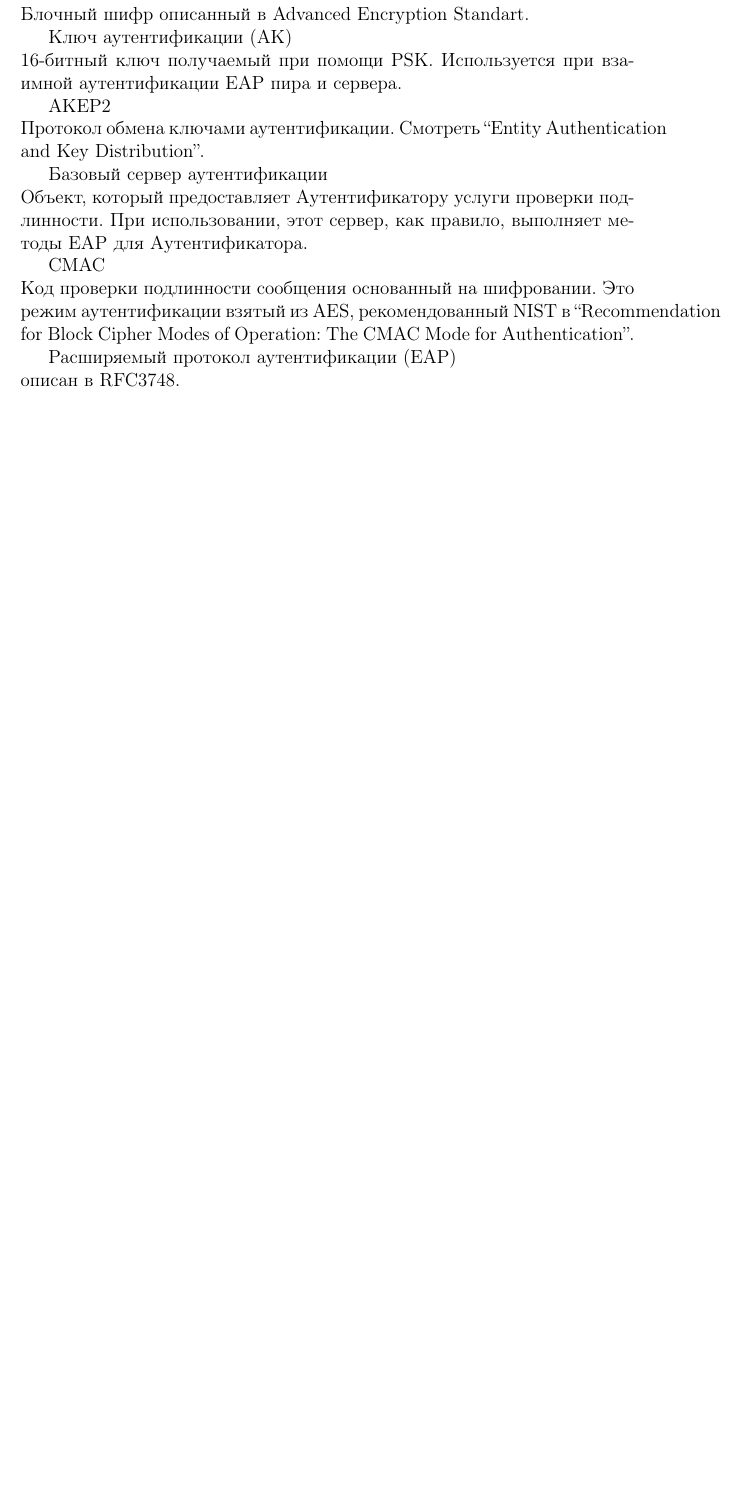
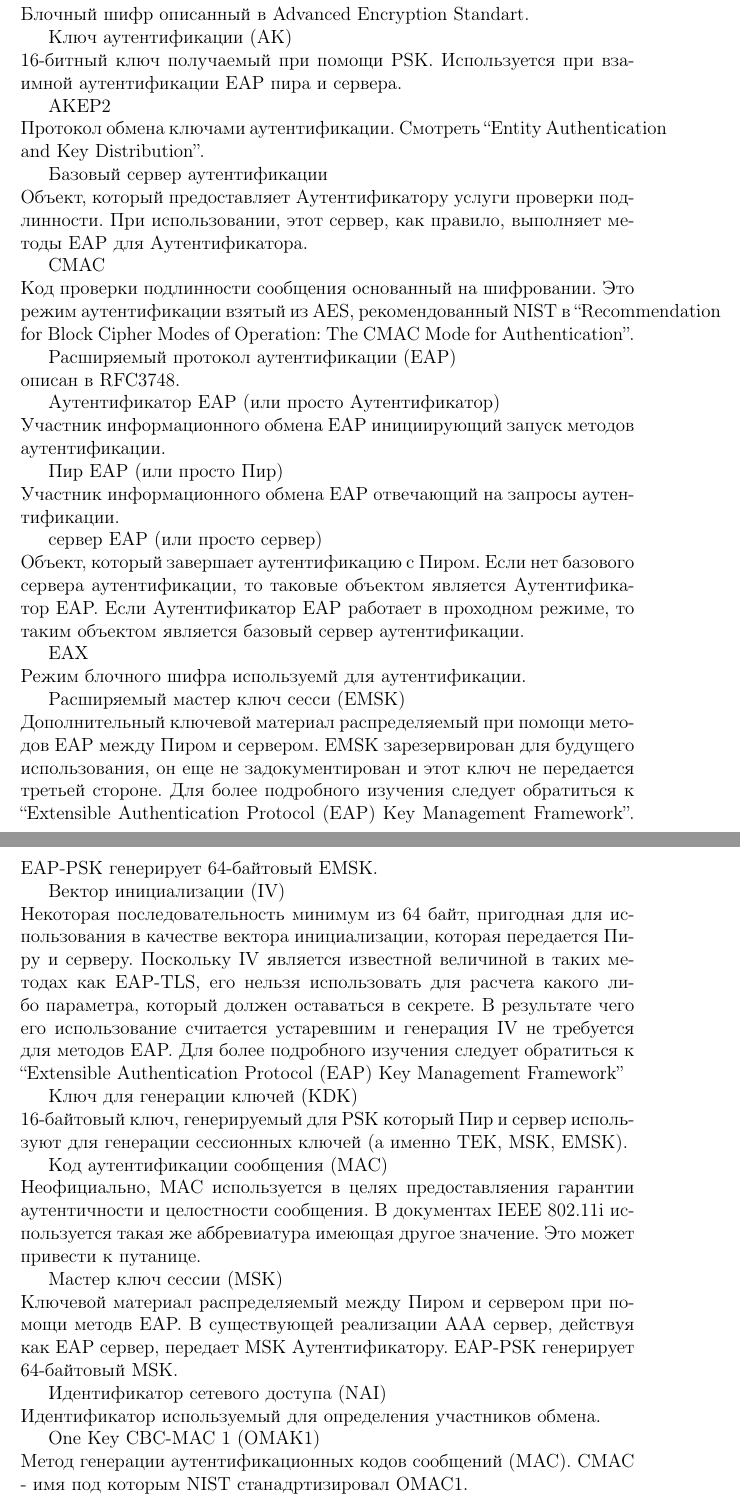
Before and after one commit to mariarti91/plc_G9903_022014, a LaTeX document (doc/rfc-4764/rfc4764.tex, which reads doc/rfc-4764/intro.tex): part of page 4 of 4 before the commit and two parts of pages 4 and 5 of 5 after it, the two joined at a grey line, cut so that both start at the same text, the shorter picture padded with empty space. Compiled offline with pdfLaTeX.

Commit message:
rfc4764 intro

```diff
--- a/doc/rfc-4764/intro.tex
+++ b/doc/rfc-4764/intro.tex
@@ -58,3 +58,25 @@ AKEP2 \\ Протокол обмена ключами аутентификаци
 CMAC \\ Код проверки подлинности сообщения основанный на шифровании. Это режим аутентификации взятый из AES, рекомендованный NIST в ``Recommendation for Block Cipher Modes of Operation: The CMAC Mode for Authentication''.
 
 Расширяемый протокол аутентификации (EAP) \\ описан в RFC3748.
+
+Аутентификатор EAP (или просто Аутентификатор) \\ Участник информационного обмена EAP инициирующий запуск методов аутентификации.
+
+Пир EAP (или просто Пир) \\ Участник информационного обмена EAP отвечающий на запросы аутентификации.
+
+сервер EAP (или просто сервер) \\ Объект, который завершает аутентификацию с Пиром. Если нет базового сервера аутентификации, то таковые объектом является Аутентификатор EAP. Если Аутентификатор EAP работает в проходном режиме, то таким объектом является базовый сервер аутентификации.
+
+EAX \\ Режим блочного шифра используемй для аутентификации.
+
+Расширяемый мастер ключ сесси (EMSK) \\ Дополнительный ключевой материал распределяемый при помощи методов EAP между Пиром и сервером. EMSK зарезервирован для будущего использования, он еще не задокументирован и этот ключ не передается третьей стороне. Для более подробного изучения следует обратиться к  ``Extensible Authentication Protocol (EAP) Key Management Framework''. EAP-PSK генерирует 64-байтовый EMSK.
+
+Вектор инициализации (IV) \\ Некоторая последовательность минимум из 64 байт, пригодная для использования в качестве вектора инициализации, которая передается Пиру и серверу. Поскольку IV является известной величиной в таких методах как EAP-TLS, его нельзя использовать для расчета какого либо параметра, который должен оставаться в секрете. В результате чего его использование считается устаревшим и генерация IV не требуется для методов EAP. Для более подробного изучения следует обратиться к ``Extensible Authentication Protocol (EAP) Key Management Framework''
+
+Ключ для генерации ключей (KDK) \\ 16-байтовый ключ, генерируемый для PSK который Пир и сервер используют для генерации сессионных ключей (а именно TEK, MSK, EMSK).
+
+Код аутентификации сообщения (MAC) \\ Неофициально, MAC используется в целях предоставляения гарантии аутентичности и целостности сообщения. В документах IEEE 802.11i используется такая же аббревиатура имеющая другое значение. Это может привести к путанице.
+
+Мастер ключ сессии (MSK) \\ Ключевой материал распределяемый между Пиром и сервером при помощи методв EAP. В существующей реализации AAA сервер, действуя как EAP сервер, передает MSK Аутентификатору. EAP-PSK генерирует 64-байтовый MSK.
+
+Идентификатор сетевого доступа (NAI) \\ Идентификатор используемый для определения участников обмена.
+
+One Key CBC-MAC 1 (OMAK1) \\ Метод генерации аутентификационных кодов сообщений (MAC). CMAC - имя под которым NIST станадртизировал OMAC1.
```
